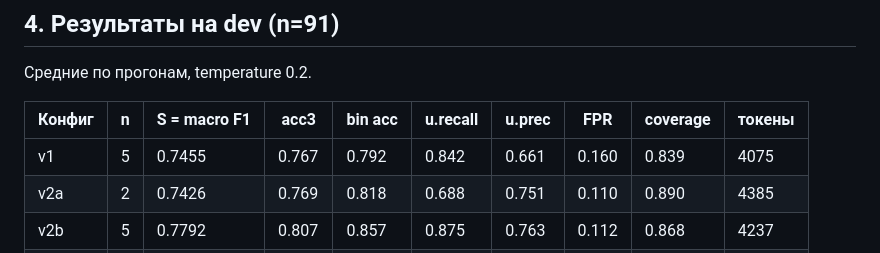
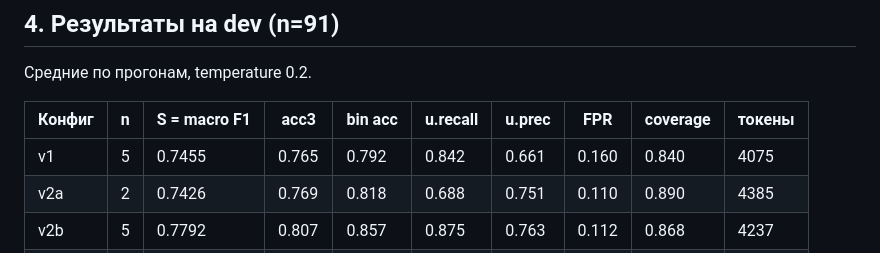
Before and after one commit to fvrrrn/agent-subtrace, a Markdown page: docs/DATA_V2_PROMPT_TUNING.md, the part around the change. GitHub-like rendering.

Commit message:
Correct averaged metrics in the tuning log

```diff
--- a/docs/DATA_V2_PROMPT_TUNING.md
+++ b/docs/DATA_V2_PROMPT_TUNING.md
@@ -73,7 +73,7 @@ v3a 0.0458, v3b 0.0583 (n=3–5). Поэтому кроме `delta` считал
 
 | Конфиг | n | S = macro F1 | acc3 | bin acc | u.recall | u.prec | FPR | coverage | токены |
 |---|---|---|---|---|---|---|---|---|---|
-| v1 | 5 | 0.7455 | 0.767 | 0.792 | 0.842 | 0.661 | 0.160 | 0.839 | 4075 |
+| v1 | 5 | 0.7455 | 0.765 | 0.792 | 0.842 | 0.661 | 0.160 | 0.840 | 4075 |
 | v2a | 2 | 0.7426 | 0.769 | 0.818 | 0.688 | 0.751 | 0.110 | 0.890 | 4385 |
 | v2b | 5 | 0.7792 | 0.807 | 0.857 | 0.875 | 0.763 | 0.112 | 0.868 | 4237 |
 | v2c | 5 | 0.7748 | 0.787 | 0.758 | 0.667 | 0.806 | 0.076 | 0.754 | 4314 |
```
